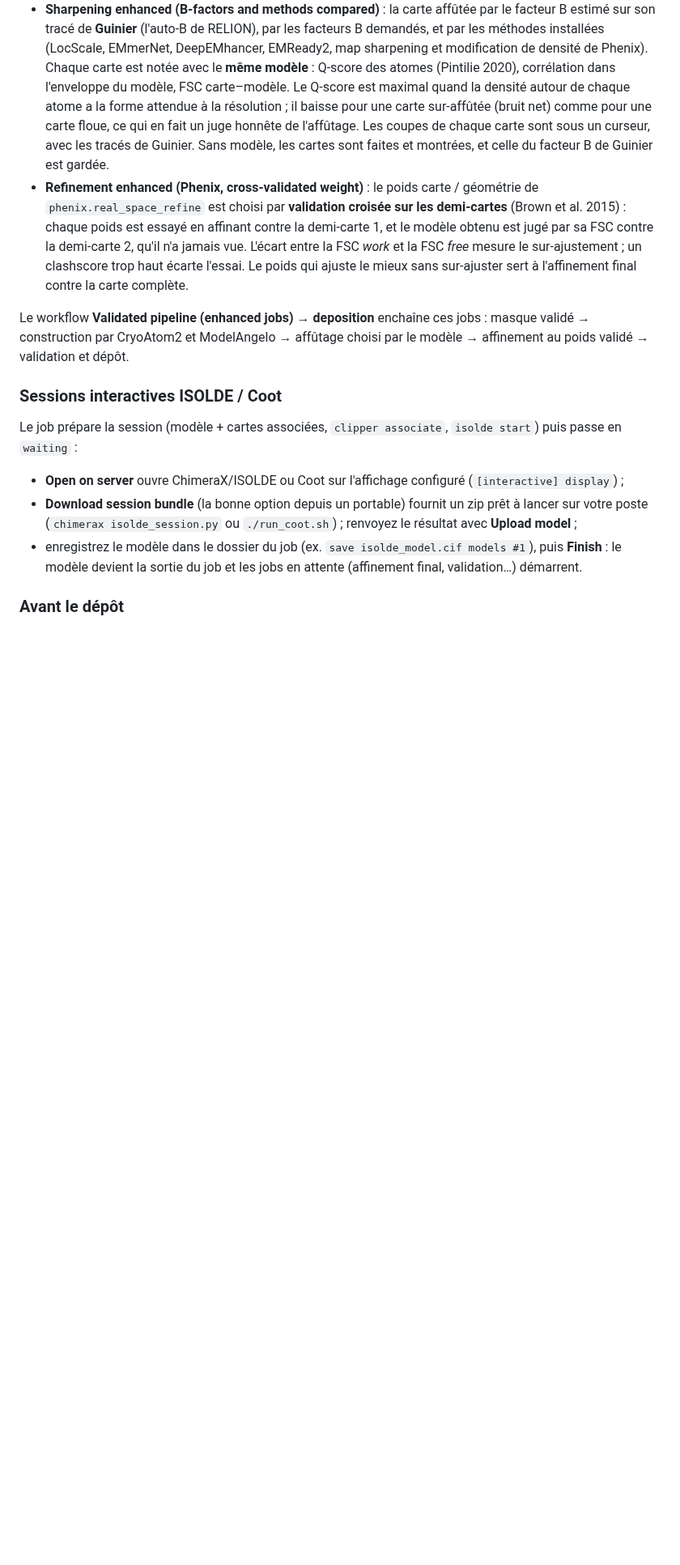
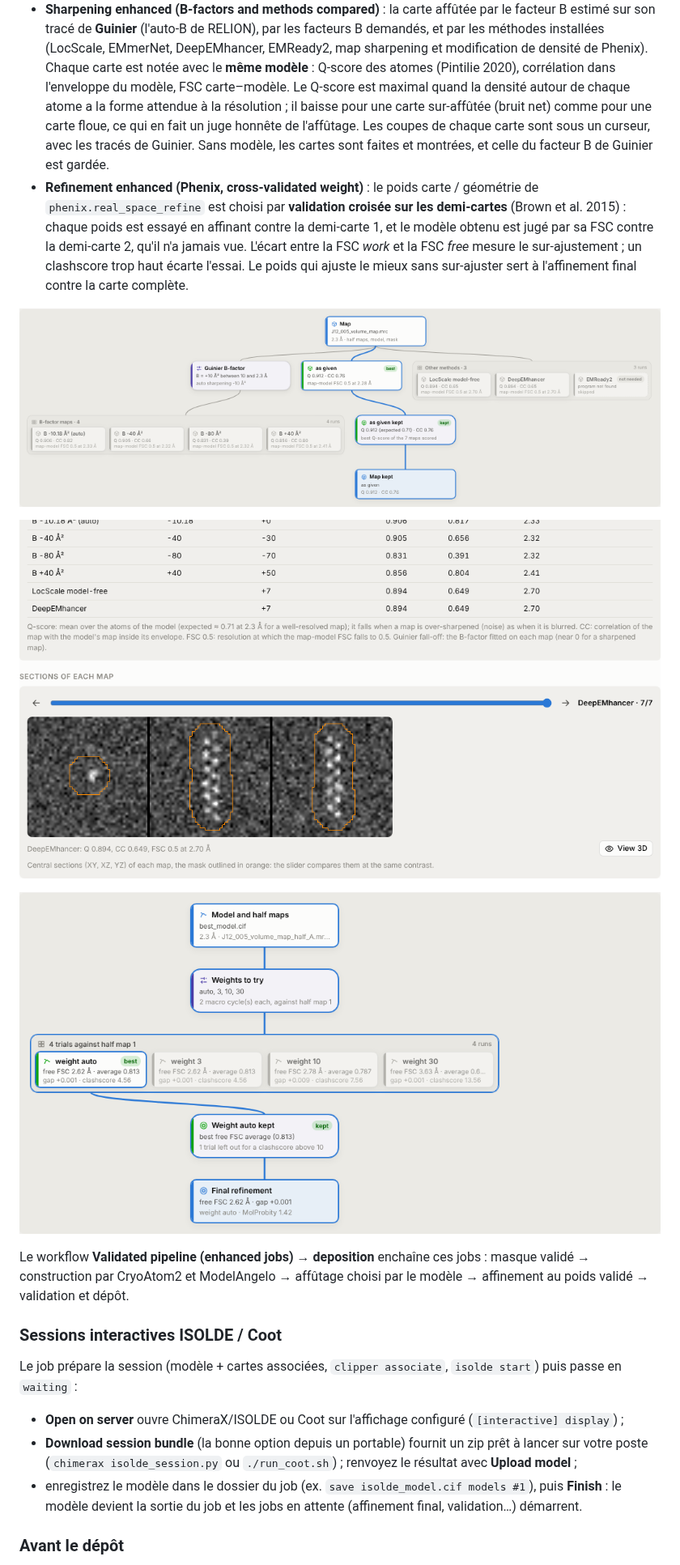
Before and after one commit to DrQuercus/CryoPlug, a Markdown page: README.md, the part around the change. Shown at 81% size. Rendered like a GitHub page; pictures changed too: docs/images/refine_enhanced_decision_map.png (added), docs/images/sharpen_enhanced_decision_map.png (added), docs/images/sharpen_enhanced_sections.png (added); blank space fills up the shorter version.

```diff
--- a/README.md
+++ b/README.md
@@ -697,6 +697,12 @@ calcul :
   entre la FSC *work* et la FSC *free* mesure le sur-ajustement ; un clashscore trop haut écarte l'essai. Le poids qui
   ajuste le mieux sans sur-ajuster sert à l'affinement final contre la carte complète.
 
+![Sharpening enhanced : la carte des décisions, du facteur B de Guinier à la carte gardée](docs/images/sharpen_enhanced_decision_map.png)
+
+![Sharpening enhanced : les cartes comparées, et les coupes de chacune sous un curseur](docs/images/sharpen_enhanced_sections.png)
+
+![Refinement enhanced : les poids essayés contre la demi-carte 1, jugés par la demi-carte 2](docs/images/refine_enhanced_decision_map.png)
+
 Le workflow **Validated pipeline (enhanced jobs) → deposition** enchaîne ces jobs : masque validé → construction par
 CryoAtom2 et ModelAngelo → affûtage choisi par le modèle → affinement au poids validé → validation et dépôt.
 
```
Also changed, not shown: 2 other files.
